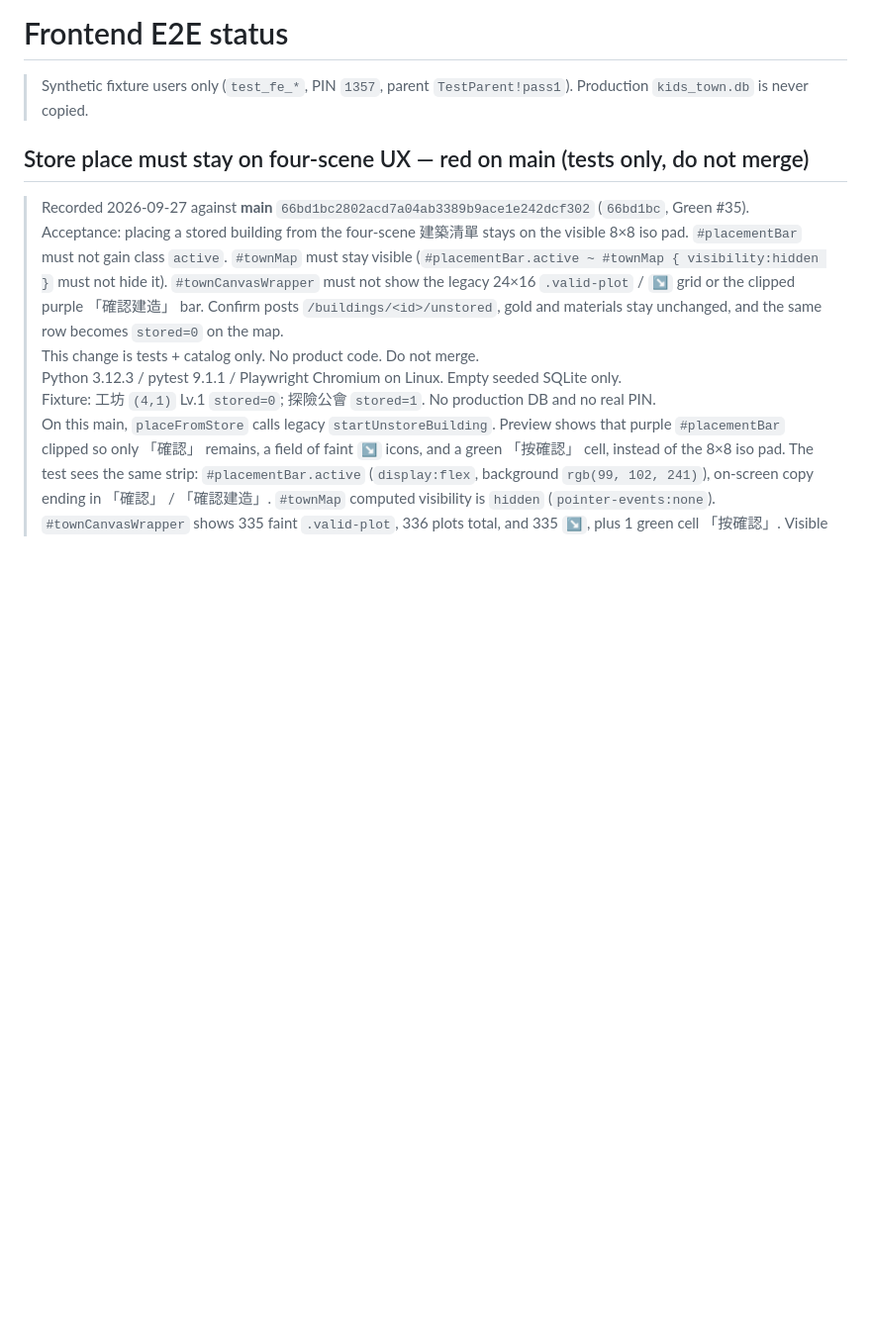
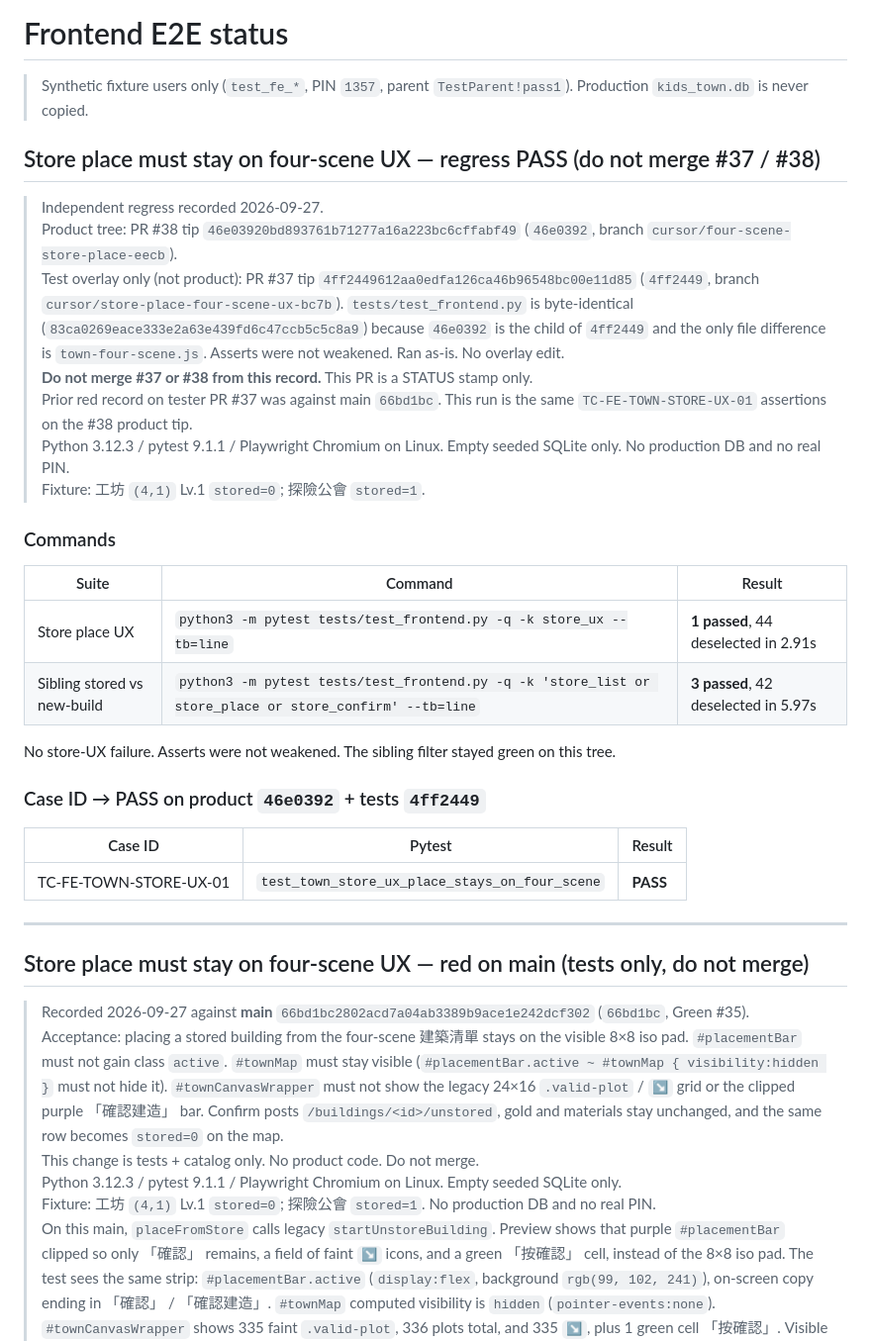
Before and after one commit to donkithk/kids-town, a Markdown page: docs/test-cases/FRONTEND_E2E_STATUS.md, the part around the change. Shown at 99% size. GitHub-like rendering; blank space fills up the shorter version.

Commit message:
test: STATUS store-ux regress green vs #38
Record independent regress: product 46e0392 with tester overlay 4ff2449.
store_ux 1 passed; sibling store_list/place/confirm 3 passed. Do not merge #37 or #38.

Co-authored-by: donkithk <donkithk@users.noreply.github.com>

```diff
--- a/docs/test-cases/FRONTEND_E2E_STATUS.md
+++ b/docs/test-cases/FRONTEND_E2E_STATUS.md
@@ -1,6 +1,33 @@
 # Frontend E2E status
 
 > Synthetic fixture users only (`test_fe_*`, PIN `1357`, parent `TestParent!pass1`). Production `kids_town.db` is never copied.
+
+## Store place must stay on four-scene UX — regress PASS (do not merge #37 / #38)
+
+> Independent regress recorded 2026-09-27.
+> Product tree: PR #38 tip `46e03920bd893761b71277a16a223bc6cffabf49` (`46e0392`, branch `cursor/four-scene-store-place-eecb`).
+> Test overlay only (not product): PR #37 tip `4ff2449612aa0edfa126ca46b96548bc00e11d85` (`4ff2449`, branch `cursor/store-place-four-scene-ux-bc7b`). `tests/test_frontend.py` is byte-identical (`83ca0269eace333e2a63e439fd6c47ccb5c5c8a9`) because `46e0392` is the child of `4ff2449` and the only file difference is `town-four-scene.js`. Asserts were not weakened. Ran as-is. No overlay edit.
+> **Do not merge #37 or #38 from this record.** This PR is a STATUS stamp only.
+> Prior red record on tester PR #37 was against main `66bd1bc`. This run is the same `TC-FE-TOWN-STORE-UX-01` assertions on the #38 product tip.
+> Python 3.12.3 / pytest 9.1.1 / Playwright Chromium on Linux. Empty seeded SQLite only. No production DB and no real PIN.
+> Fixture: 工坊 `(4,1)` Lv.1 `stored=0`; 探險公會 `stored=1`.
+
+### Commands
+
+| Suite | Command | Result |
+|-------|---------|--------|
+| Store place UX | `python3 -m pytest tests/test_frontend.py -q -k store_ux --tb=line` | **1 passed**, 44 deselected in 2.91s |
+| Sibling stored vs new-build | `python3 -m pytest tests/test_frontend.py -q -k 'store_list or store_place or store_confirm' --tb=line` | **3 passed**, 42 deselected in 5.97s |
+
+No store-UX failure. Asserts were not weakened. The sibling filter stayed green on this tree.
+
+### Case ID → PASS on product `46e0392` + tests `4ff2449`
+
+| Case ID | Pytest | Result |
+|---------|--------|--------|
+| TC-FE-TOWN-STORE-UX-01 | `test_town_store_ux_place_stays_on_four_scene` | **PASS** |
+
+---
 
 ## Store place must stay on four-scene UX — red on main (tests only, do not merge)
 
```
